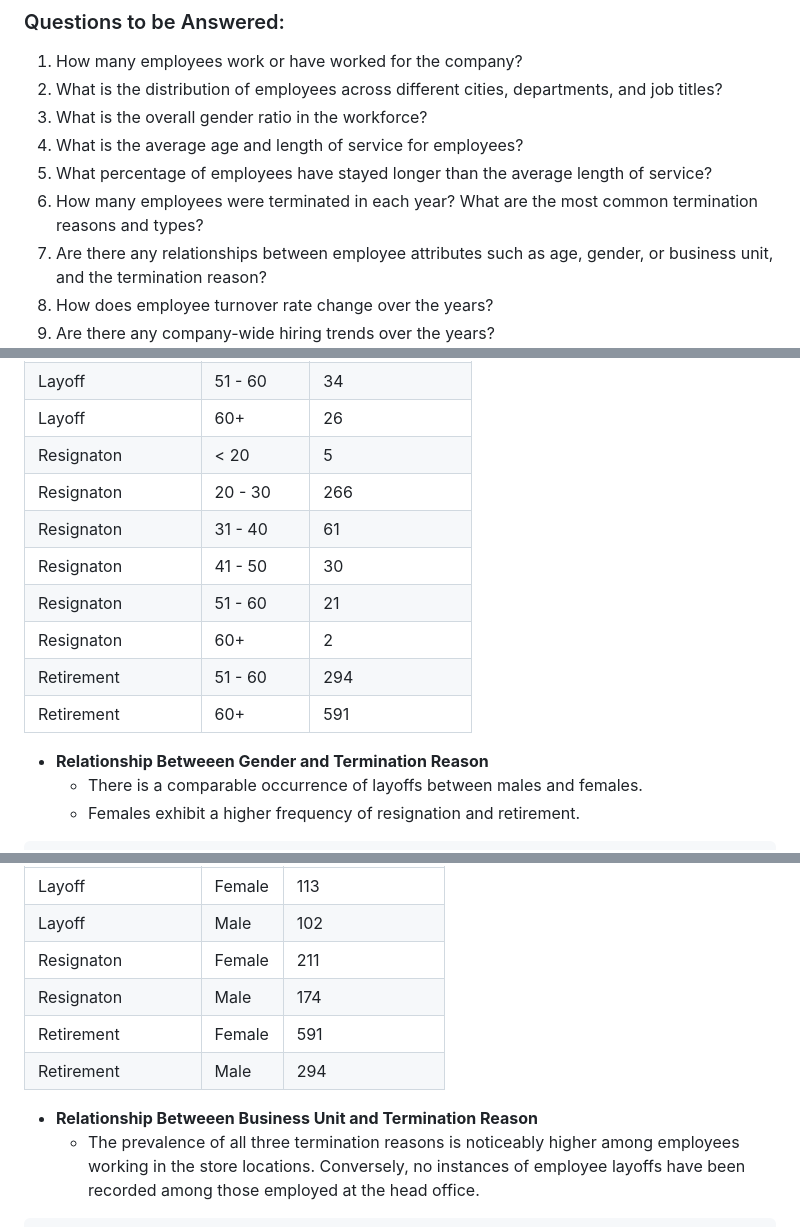
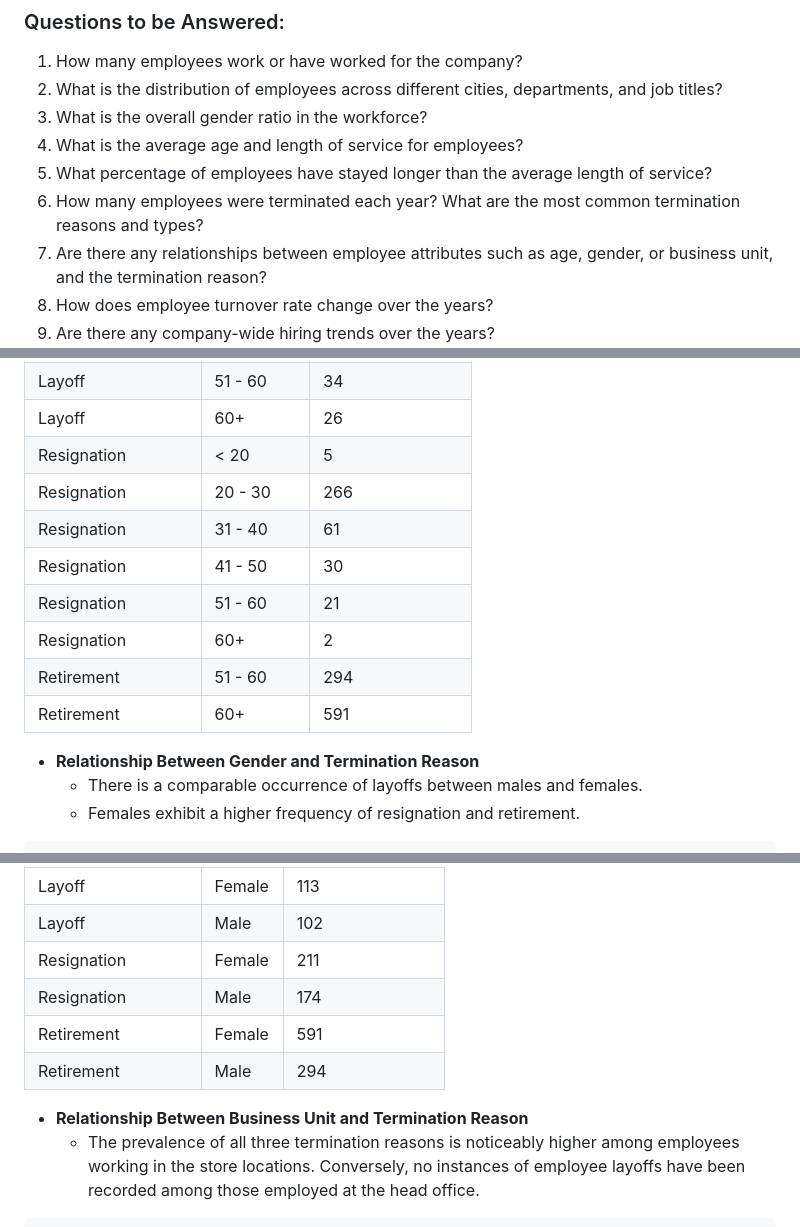
Before and after one commit to DeborahAkp/Portfolio, a Markdown page: SQL/Project 4/README.md, 3 parts joined by grey strips. Rendered like a GitHub page.

````diff
--- a/SQL/Project 4/README.md
+++ b/SQL/Project 4/README.md
@@ -17,7 +17,7 @@ Human resources departments, management teams, and stakeholders interested in an
 3. What is the overall gender ratio in the workforce?
 4. What is the average age and length of service for employees?
 5. What percentage of employees have stayed longer than the average length of service?
-6. How many employees were terminated in each year? What are the most common termination reasons and types?
+6. How many employees were terminated each year? What are the most common termination reasons and types?
 7. Are there any relationships between employee attributes such as age, gender, or business unit, and the termination reason?
 8. How does employee turnover rate change over the years?
 9. Are there any company-wide hiring trends over the years?
@@ -436,16 +436,16 @@ __7. Are there any relationships between employee attributes such as age, gender
   | Layoff             | 41 - 50   | 41              |
   | Layoff             | 51 - 60   | 34              |
   | Layoff             | 60+       | 26              |
-  | Resignaton         | < 20      | 5               |
-  | Resignaton         | 20 - 30   | 266             |
-  | Resignaton         | 31 - 40   | 61              |
-  | Resignaton         | 41 - 50   | 30              |
-  | Resignaton         | 51 - 60   | 21              |
-  | Resignaton         | 60+       | 2               |
+  | Resignation         | < 20      | 5              |
+  | Resignation         | 20 - 30   | 266            |
+  | Resignation         | 31 - 40   | 61             |
+  | Resignation         | 41 - 50   | 30             |
+  | Resignation         | 51 - 60   | 21             |
+  | Resignation         | 60+       | 2              |
   | Retirement         | 51 - 60   | 294             |
   | Retirement         | 60+       | 591             |
 
-  - __Relationship Betweeen Gender and Termination Reason__
+  - __Relationship Between Gender and Termination Reason__
     - There is a comparable occurrence of layoffs between males and females.
     - Females exhibit a higher frequency of resignation and retirement.
   ```sql
@@ -464,12 +464,12 @@ __7. Are there any relationships between employee attributes such as age, gender
   |--------------------|--------|-----------------|
   | Layoff             | Female | 113             |
   | Layoff             | Male   | 102             |
-  | Resignaton         | Female | 211             |
-  | Resignaton         | Male   | 174             |
+  | Resignation        | Female | 211             |
+  | Resignation        | Male   | 174             |
   | Retirement         | Female | 591             |
   | Retirement         | Male   | 294             |
 
-  - __Relationship Betweeen Business Unit and Termination Reason__
+  - __Relationship Between Business Unit and Termination Reason__
     - The prevalence of all three termination reasons is noticeably higher among employees working in the store locations. Conversely, no instances of employee layoffs have been recorded among those employed at the head office.
   ```sql
   SELECT
````
Also changed, not shown: other parts of SQL/Project 4/README.md (+52 -10 lines).
